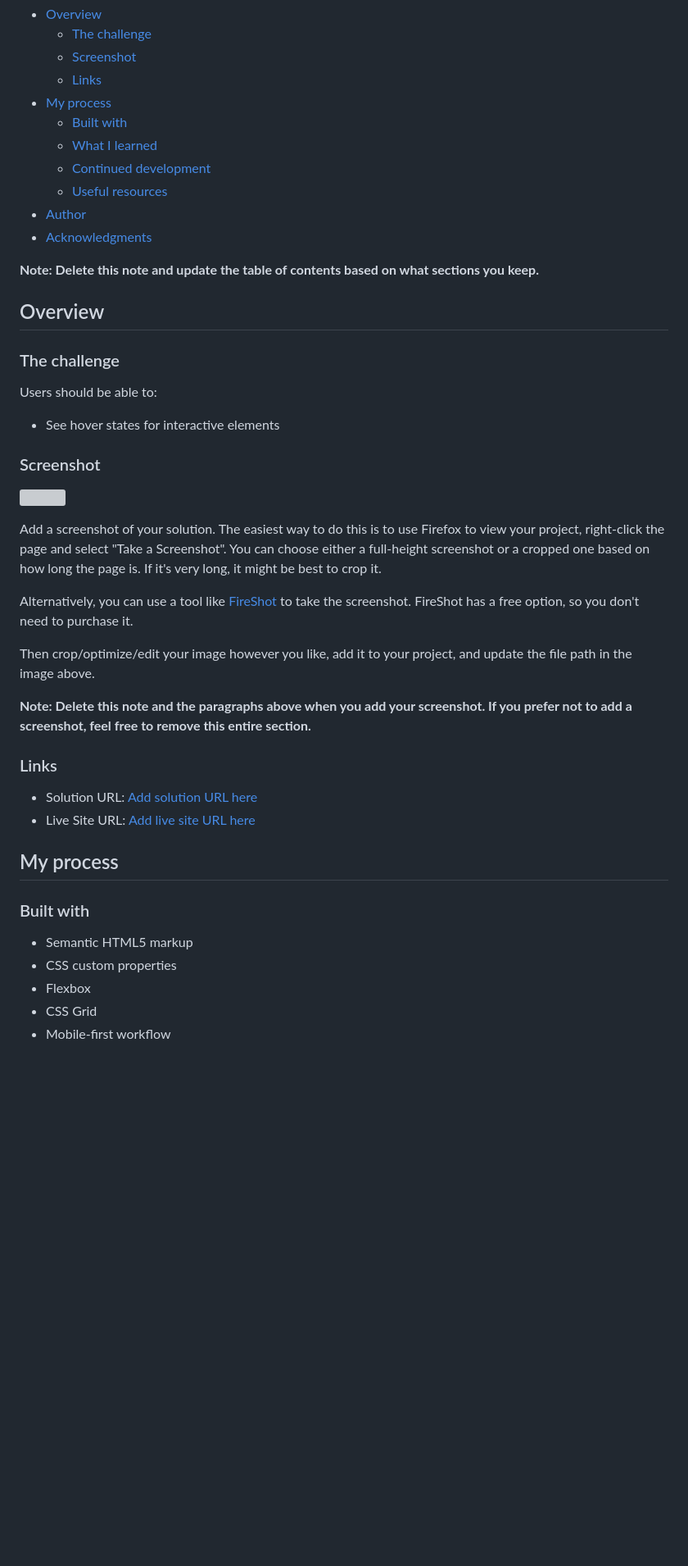
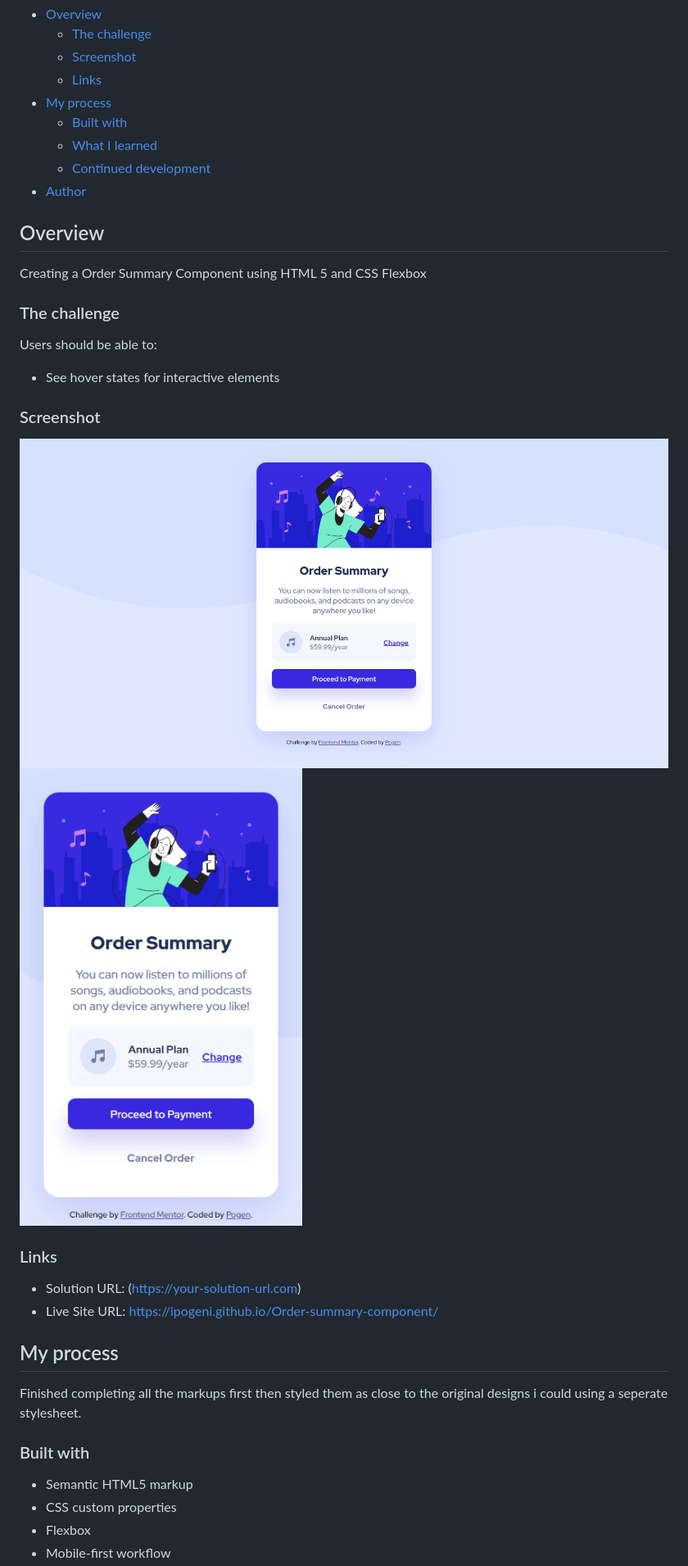
Before and after one commit to IPogenI/Order-summary-component, a Markdown page: README-template.md, the part around the change printed below. Shown: that part at 82% size. Rendered like a GitHub page; pictures changed too: screenshots/Desktop Preview.png (added), screenshots/Mobile Preview.png (added); blank space fills up the shorter version; grey boxes are pictures that could not be loaded.

Commit message:
solution

```diff
--- a/README-template.md
+++ b/README-template.md
@@ -12,13 +12,11 @@ This is a solution to the [Order summary card challenge on Frontend Mentor](http
   - [Built with](#built-with)
   - [What I learned](#what-i-learned)
   - [Continued development](#continued-development)
-  - [Useful resources](#useful-resources)
 - [Author](#author)
-- [Acknowledgments](#acknowledgments)
-
-**Note: Delete this note and update the table of contents based on what sections you keep.**
 
 ## Overview
+
+  Creating a Order Summary Component using HTML 5 and CSS Flexbox
 
 ### The challenge
 
@@ -28,27 +26,19 @@ Users should be able to:
 
 ### Screenshot
 
-![](./screenshot.jpg)
-
-Add a screenshot of your solution. The easiest way to do this is to use Firefox to view your project, right-click the page and select "Take a Screenshot". You can choose either a full-height screenshot or a cropped one based on how long the page is. If it's very long, it might be best to crop it.
-
-Alternatively, you can use a tool like [FireShot](https://getfireshot.com/) to take the screenshot. FireShot has a free option, so you don't need to purchase it.
-
-Then crop/optimize/edit your image however you like, add it to your project, and update the file path in the image above.
-
-**Note: Delete this note and the paragraphs above when you add your screenshot. If you prefer not to add a screenshot, feel free to remove this entire section.**
+![Desktop Preview](./screenshots/Desktop%20Preview.png)
+![Mobile Preview](./screenshots/Mobile%20Preview.png)
 
 ### Links
 
-- Solution URL: [Add solution URL here](https://your-solution-url.com)
-- Live Site URL: [Add live site URL here](https://your-live-site-url.com)
+- Solution URL: (https://your-solution-url.com)
+- Live Site URL: https://ipogeni.github.io/Order-summary-component/
 
 ## My process
+  Finished completing all the markups first then styled them as close to the original designs i could using a seperate stylesheet.
 
 ### Built with
-
 - Semantic HTML5 markup
 - CSS custom properties
 - Flexbox
-- CSS Grid
 - Mobile-first workflow
```
Also changed, not shown: other parts of README-template.md (+20 -40 lines).
